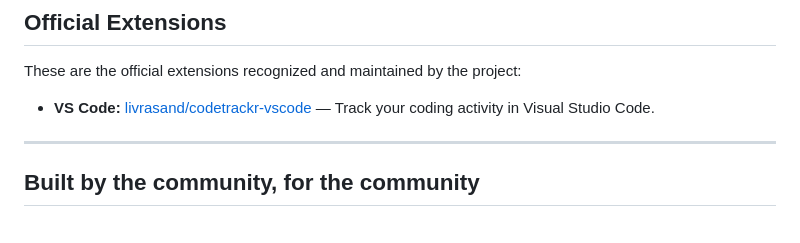
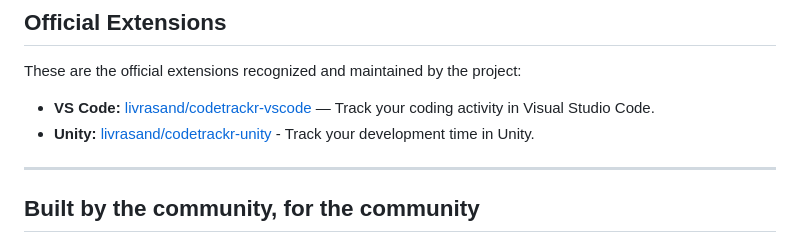
Before and after one commit to livrasand/CodeTrackr, a Markdown page: README.md, the part around the change. Drawn GitHub-style.

Commit message:
Fix formatting for Unity extension link in README

```diff
--- a/README.md
+++ b/README.md
@@ -28,6 +28,7 @@ All product names, logos, and brands are property of their respective owners.
 These are the official extensions recognized and maintained by the project:
 
 - **VS Code:** [livrasand/codetrackr-vscode](https://github.com/livrasand/codetrackr-vscode) — Track your coding activity in Visual Studio Code.
+- **Unity:** [livrasand/codetrackr-unity](https://github.com/livrasand/codetrackr-unity) - Track your development time in Unity.
 
 ---
 
```
